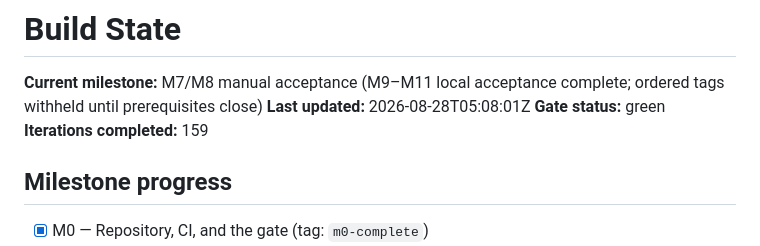
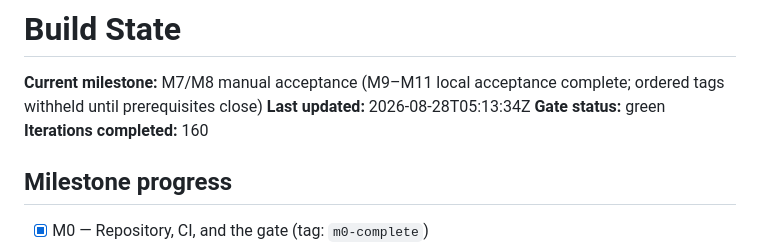
Before and after one commit to tanzir71/dropserve, a Markdown page: STATE.md, the part around one of its changes. Rendered like a GitHub page.

Commit message:
docs(state): record final hosted M11 gate [M11]

```diff
--- a/STATE.md
+++ b/STATE.md
@@ -1,9 +1,9 @@
 # Build State
 
 **Current milestone:** M7/M8 manual acceptance (M9–M11 local acceptance complete; ordered tags withheld until prerequisites close)
-**Last updated:** 2026-08-28T05:08:01Z
+**Last updated:** 2026-08-28T05:13:34Z
 **Gate status:** green
-**Iterations completed:** 159
+**Iterations completed:** 160
 
 ## Milestone progress
 
```
Also changed, not shown: other parts of STATE.md (+1 -0 lines).
